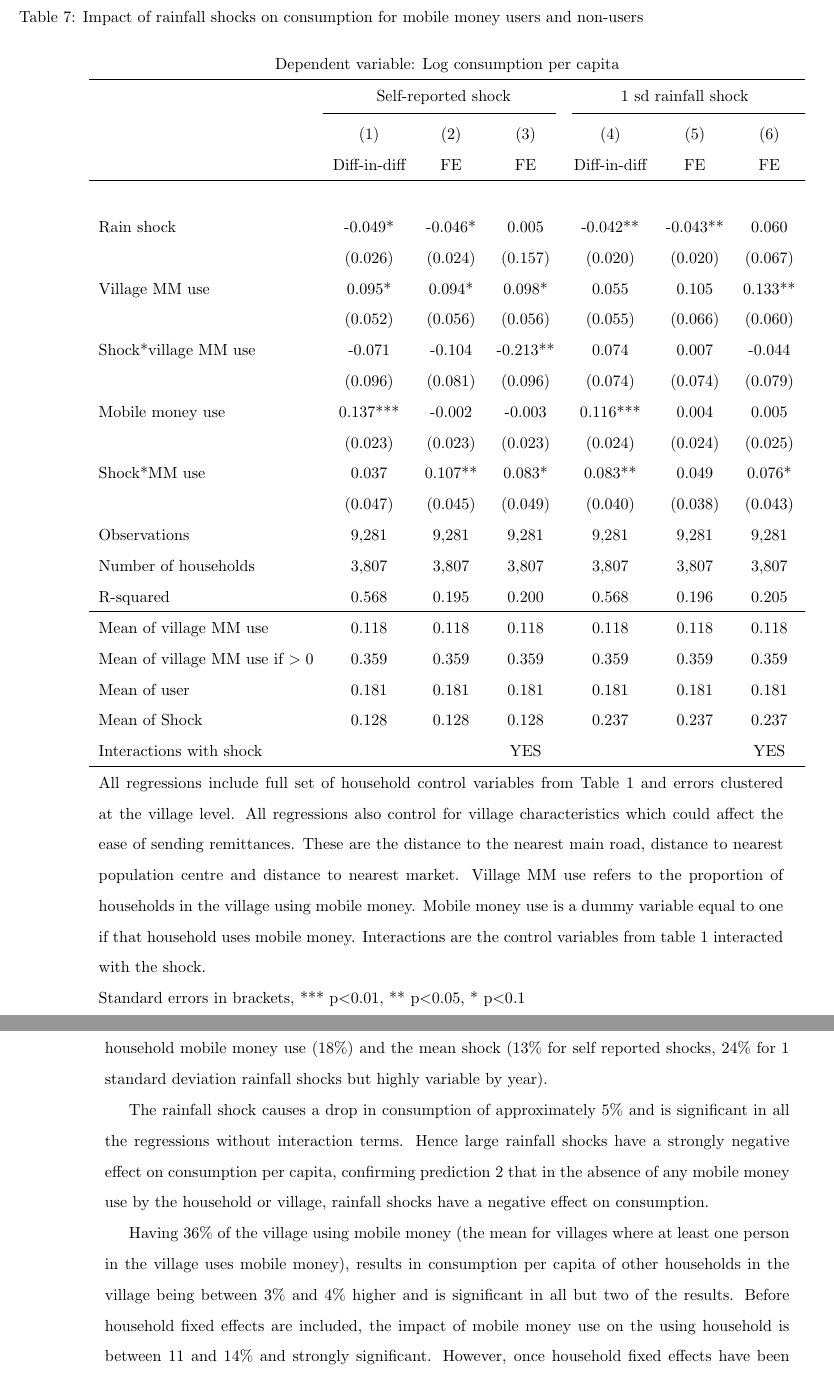
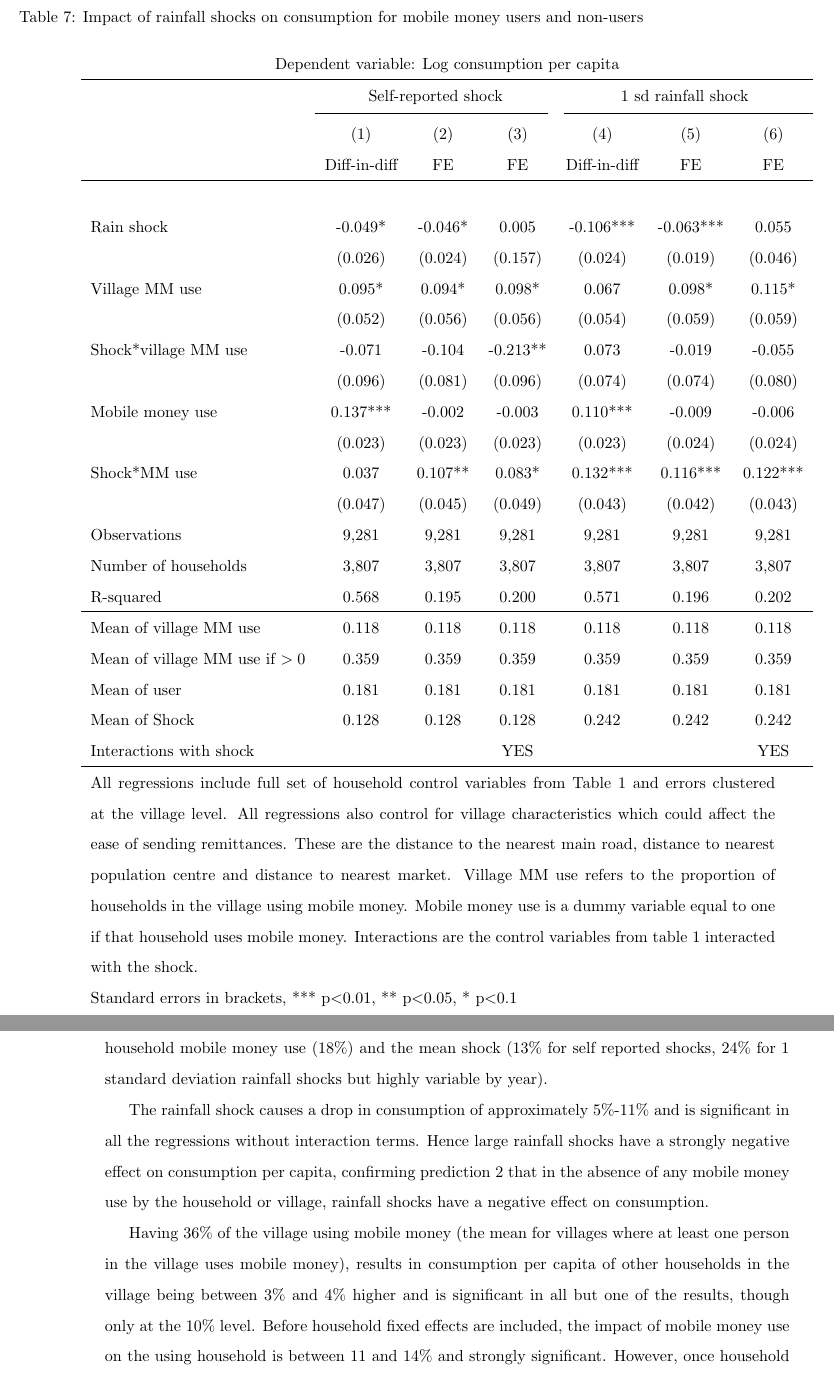
Before and after one commit to emmariley19/overleaf, a LaTeX document (main.tex, which reads Empirical_analysis.tex, regression2.tex): two parts of pages 30 and 31 of 60, joined at a grey line, cut so that both start at the same text. Compiled offline with pdfLaTeX.

Commit message:
regression updates

```diff
--- a/Empirical_analysis.tex
+++ b/Empirical_analysis.tex
@@ -42,7 +42,7 @@ Columns (1) and (4) are simple difference-in-difference regressions, columns (2)
 I include below the regression coefficients the means of village mobile money use overall (12\%), the mean village mobile money use when at least one household uses mobile money (36\%), mean household mobile money use (18\%) and the mean shock (13\% for self reported shocks, 24\% for 1 standard deviation rainfall shocks but highly variable by year).
 
 
-The rainfall shock causes a drop in consumption of approximately 5\% and is  significant in all the regressions without interaction terms. Hence large rainfall shocks have a strongly negative effect on consumption per capita, confirming prediction 2 that in the absence of any mobile money use by the household or village, rainfall shocks have a negative effect on consumption.
+The rainfall shock causes a drop in consumption of approximately 5\%-11\% and is  significant in all the regressions without interaction terms. Hence large rainfall shocks have a strongly negative effect on consumption per capita, confirming prediction 2 that in the absence of any mobile money use by the household or village, rainfall shocks have a negative effect on consumption.
 
-Having 36\% of the village using mobile money (the mean for villages where at least one person in the village uses mobile money), results in consumption per capita of other households in the village being between 3\% and 4\% higher and is  significant in all but two of the results. Before household fixed effects are included, the impact of mobile money use on the using household is between 11 and 14\% and strongly significant. However, once household fixed effects have been included, this falls to a benefit of 0\% of consumption and is not significant. This confirms there is bias in the direct effect of mobile money use from a selection effect. Overall it can be seen that in the absence of an aggregate shock, users of mobile money share remittances with the village, resulting in per capita consumption of everyone in the village increasing. A user of mobile money gets no benefit above the benefit dependent on the proportion of households in the village using mobile money.
+Having 36\% of the village using mobile money (the mean for villages where at least one person in the village uses mobile money), results in consumption per capita of other households in the village being between 3\% and 4\% higher and is  significant in all but one of the results, though only at the 10\% level. Before household fixed effects are included, the impact of mobile money use on the using household is between 11 and 14\% and strongly significant. However, once household fixed effects have been included, this falls to a benefit of 0\% of consumption and is not significant. This confirms there is bias in the direct effect of mobile money use from a selection effect. Overall it can be seen that in the absence of an aggregate shock, users of mobile money share remittances with the village, resulting in per capita consumption of everyone in the village increasing. A user of mobile money gets no benefit above the benefit dependent on the proportion of households in the village using mobile money.
 
--- a/regression2.tex
+++ b/regression2.tex
@@ -9,24 +9,24 @@
 
   & Diff-in-diff & FE & FE & Diff-in-diff & FE & FE \\ \hline
  &  &  &  &  &  &  \\
-Rain shock & -0.049* & -0.046* & 0.005   & -0.042** & -0.043** & 0.060 \\
-  & (0.026) & (0.024) & (0.157) & (0.020) & (0.020) & (0.067) \\
-Village MM use  & 0.095* & 0.094* & 0.098* & 0.055 & 0.105 & 0.133** \\
- & (0.052) & (0.056) & (0.056) & (0.055) & (0.066) & (0.060) \\
-Shock*village MM use & -0.071 & -0.104 & -0.213** & 0.074 & 0.007 & -0.044 \\
-& (0.096) & (0.081) & (0.096)   & (0.074) & (0.074) & (0.079)  \\
-Mobile money use & 0.137*** & -0.002 & -0.003 & 0.116*** & 0.004 & 0.005 \\
- & (0.023) & (0.023) & (0.023) & (0.024) & (0.024) & (0.025) \\
-Shock*MM use   & 0.037 & 0.107** & 0.083* & 0.083** & 0.049 & 0.076* \\
- & (0.047) & (0.045) & (0.049) & (0.040) & (0.038) & (0.043) \\
+Rain shock & -0.049* & -0.046* & 0.005   & -0.106*** & -0.063*** & 0.055 \\
+  & (0.026) & (0.024) & (0.157) & (0.024) & (0.019) & (0.046) \\
+Village MM use  & 0.095* & 0.094* & 0.098*& 0.067 & 0.098* & 0.115* \\
+ & (0.052) & (0.056) & (0.056)  & (0.054) & (0.059) & (0.059)  \\
+Shock*village MM use & -0.071 & -0.104 & -0.213** & 0.073 & -0.019 & -0.055  \\
+& (0.096) & (0.081) & (0.096)  & (0.074) & (0.074) & (0.080)   \\
+Mobile money use & 0.137*** & -0.002 & -0.003 & 0.110*** & -0.009 & -0.006 \\
+ & (0.023) & (0.023) & (0.023) & (0.023) & (0.024) & (0.024) \\
+Shock*MM use   & 0.037 & 0.107** & 0.083*  & 0.132*** & 0.116*** & 0.122*** \\
+ & (0.047) & (0.045) & (0.049) & (0.043) & (0.042) & (0.043) \\
 
 Observations & 9,281 & 9,281 & 9,281 & 9,281 & 9,281 & 9,281 \\
 Number of households  & 3,807 & 3,807 & 3,807 & 3,807 & 3,807 & 3,807 \\
-R-squared & 0.568 & 0.195 & 0.200 & 0.568 & 0.196 & 0.205 \\ \hline
+R-squared & 0.568 & 0.195 & 0.200 & 0.571 & 0.196 & 0.202 \\ \hline
 Mean of village MM use  & 0.118 & 0.118 & 0.118 & 0.118 & 0.118 & 0.118 \\
 Mean of village MM use if $>0$ & 0.359 & 0.359 & 0.359 & 0.359 & 0.359 & 0.359 \\
 Mean of user & 0.181 & 0.181 & 0.181 & 0.181 & 0.181 & 0.181 \\
-Mean of Shock & 0.128 & 0.128 & 0.128 & 0.237 & 0.237 & 0.237 \\
+Mean of Shock & 0.128 & 0.128 & 0.128 & 0.242 & 0.242 & 0.242 \\
 Interactions with shock &  &  & YES &  &  & YES \\ \hline
 \multicolumn{7}{p{15cm}}{All regressions include full set of household control variables from Table \ref{HH sum} and errors clustered at the village level. All regressions also control for village characteristics which could affect the ease of sending remittances. These are the distance to the nearest main road, distance to nearest population centre and distance to nearest market. Village MM use refers to the proportion of households in the village using mobile money. Mobile money use is a dummy variable equal to one if that household uses mobile money. Interactions are the control variables from table \ref{HH sum} interacted with the shock.} \\
 \multicolumn{7}{l}{ Standard errors in brackets, *** p$<$0.01, ** p$<$0.05, * p$<$0.1}
```
Also changed, not shown: Intro.tex (+1 -1 lines), main.tex (+2 -2 lines), main.pdf (added), Empirical_analysis.tex (2 more changed lines), 8 other files.
